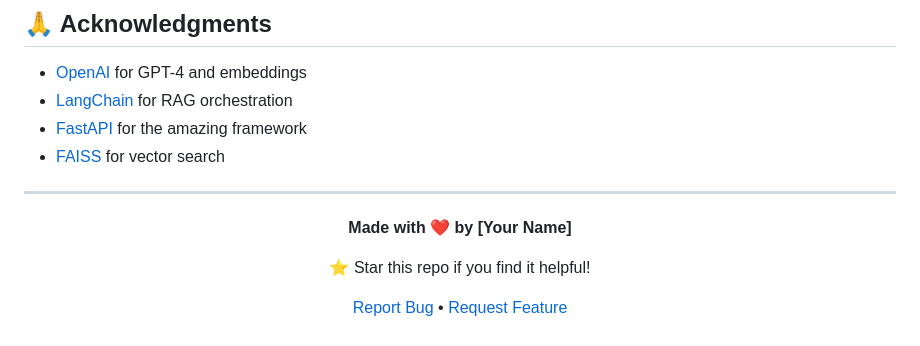
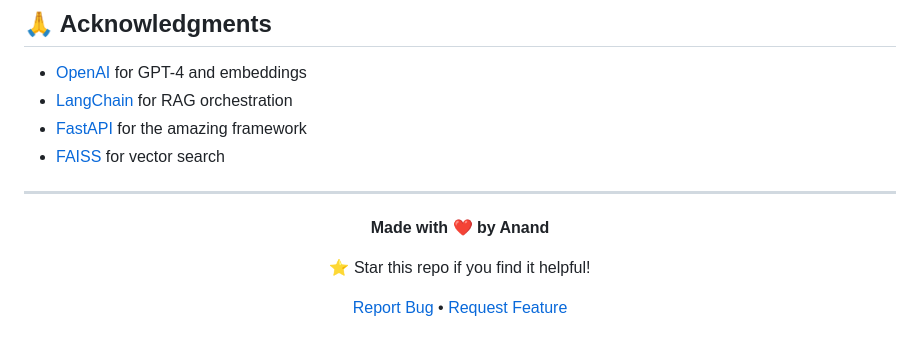
Before and after one commit to B-Anand18/DocuMind, a Markdown page: README.md, the part around the change. GitHub-like rendering.

```diff
--- a/README.md
+++ b/README.md
@@ -287,7 +287,7 @@ This project is licensed under the MIT License - see the [LICENSE](LICENSE) file
 
 <div align="center">
 
-**Made with ❤️ by [Your Name]**
+**Made with ❤️ by Anand**
 
 ⭐ Star this repo if you find it helpful!
 
```
